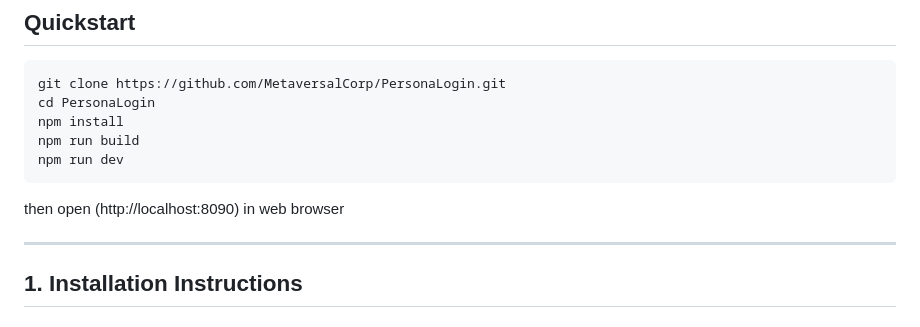
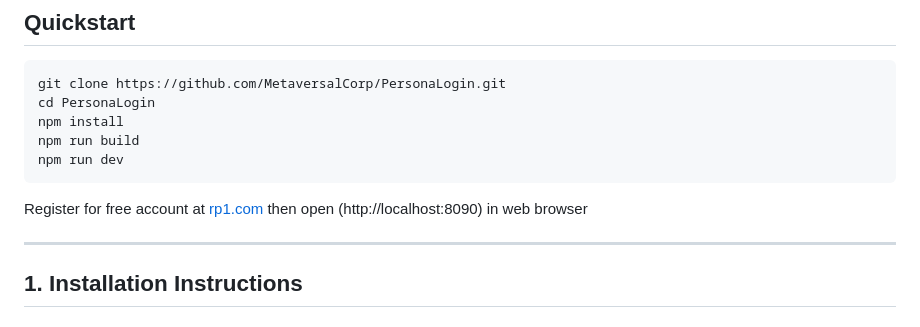
Before and after one commit to MetaversalCorp/PersonaLogin, a Markdown page: README.md, the part around the change. Drawn GitHub-style.

Commit message:
Add registration instructions for rp1.com

````diff
--- a/README.md
+++ b/README.md
@@ -17,6 +17,7 @@ npm install
 npm run build
 npm run dev
 ```
+Register for free account at [rp1.com](https://my.rp1.com/signup)
 then open (http://localhost:8090) in web browser
 
 ---
````
